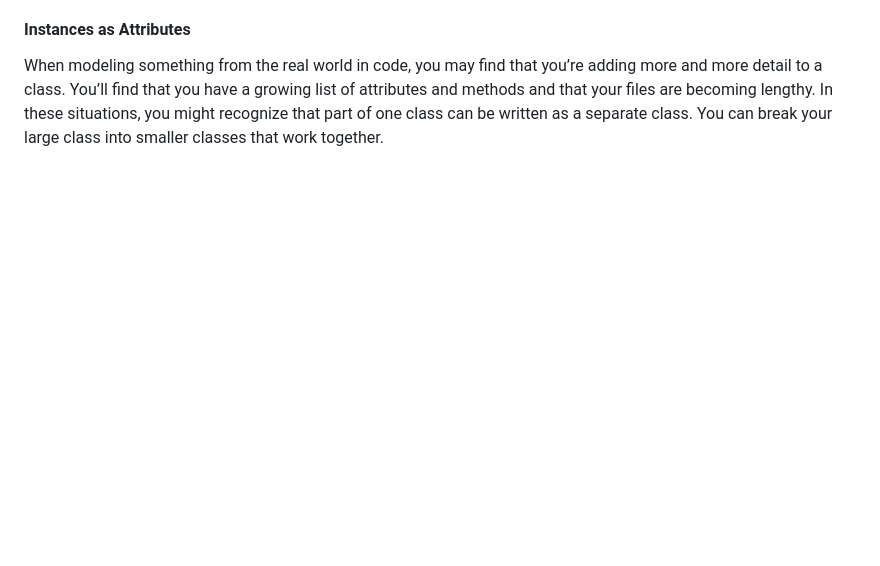
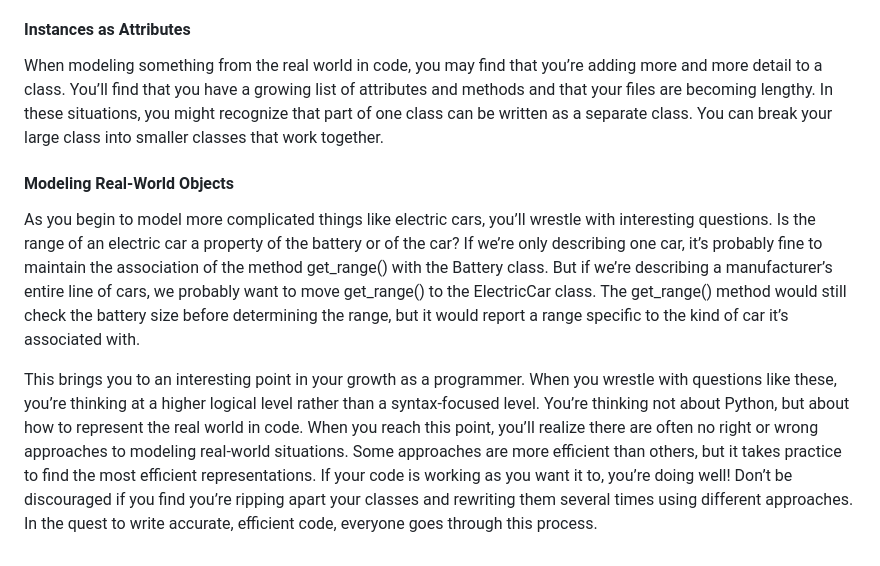
Before and after one commit to denironyx/devPython, a Markdown page: python-crash-course/chapter9/README.md, the part around the change. GitHub-like rendering; blank space fills up the shorter version.

Commit message:
modeling real-world objects

```diff
--- a/python-crash-course/chapter9/README.md
+++ b/python-crash-course/chapter9/README.md
@@ -98,3 +98,25 @@ growing list of attributes and methods and that your files are becoming
 lengthy. In these situations, you might recognize that part of one class can
 be written as a separate class. You can break your large class into smaller
 classes that work together.
+
+#### Modeling Real-World Objects
+As you begin to model more complicated things like electric cars, you’ll
+wrestle with interesting questions. Is the range of an electric car a property
+of the battery or of the car? If we’re only describing one car, it’s probably
+fine to maintain the association of the method get_range() with the Battery
+class. But if we’re describing a manufacturer’s entire line of cars, we probably
+want to move get_range() to the ElectricCar class. The get_range() method
+would still check the battery size before determining the range, but it would
+report a range specific to the kind of car it’s associated with.
+
+This brings you to an interesting point in your growth as a programmer.
+When you wrestle with questions like these, you’re thinking at a higher
+logical level rather than a syntax-focused level. You’re thinking not about
+Python, but about how to represent the real world in code. When you reach
+this point, you’ll realize there are often no right or wrong approaches to
+modeling real-world situations. Some approaches are more efficient than
+others, but it takes practice to find the most efficient representations. If
+your code is working as you want it to, you’re doing well! Don’t be discouraged
+if you find you’re ripping apart your classes and rewriting them several
+times using different approaches. In the quest to write accurate, efficient
+code, everyone goes through this process.
```
